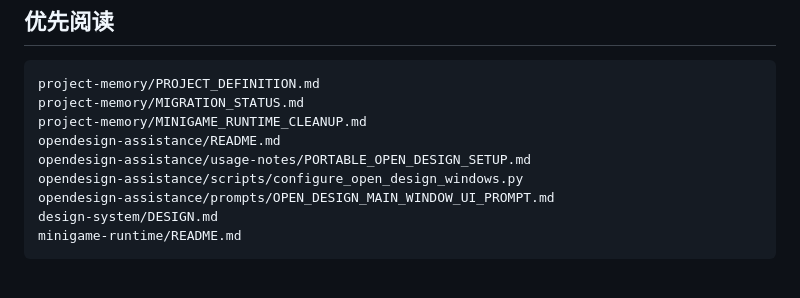
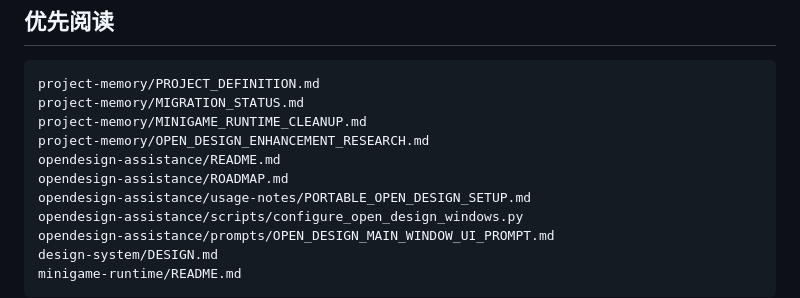
Before and after one commit to DTALEX66/OPEN-DESIGN-Assistance, a Markdown page: README.md, the part around the change. GitHub-like rendering; blank space fills up the shorter version.

Commit message:
Research Open Design enhancement paths

```diff
--- a/README.md
+++ b/README.md
@@ -73,7 +73,9 @@ project-memory/            项目定义、迁移记录、吸收边界、清理
 project-memory/PROJECT_DEFINITION.md
 project-memory/MIGRATION_STATUS.md
 project-memory/MINIGAME_RUNTIME_CLEANUP.md
+project-memory/OPEN_DESIGN_ENHANCEMENT_RESEARCH.md
 opendesign-assistance/README.md
+opendesign-assistance/ROADMAP.md
 opendesign-assistance/usage-notes/PORTABLE_OPEN_DESIGN_SETUP.md
 opendesign-assistance/scripts/configure_open_design_windows.py
 opendesign-assistance/prompts/OPEN_DESIGN_MAIN_WINDOW_UI_PROMPT.md
```
Also changed, not shown: opendesign-assistance/ROADMAP.md (added, +179 -0 lines), project-memory/OPEN_DESIGN_ENHANCEMENT_RESEARCH.md (added, +314 -0 lines).
